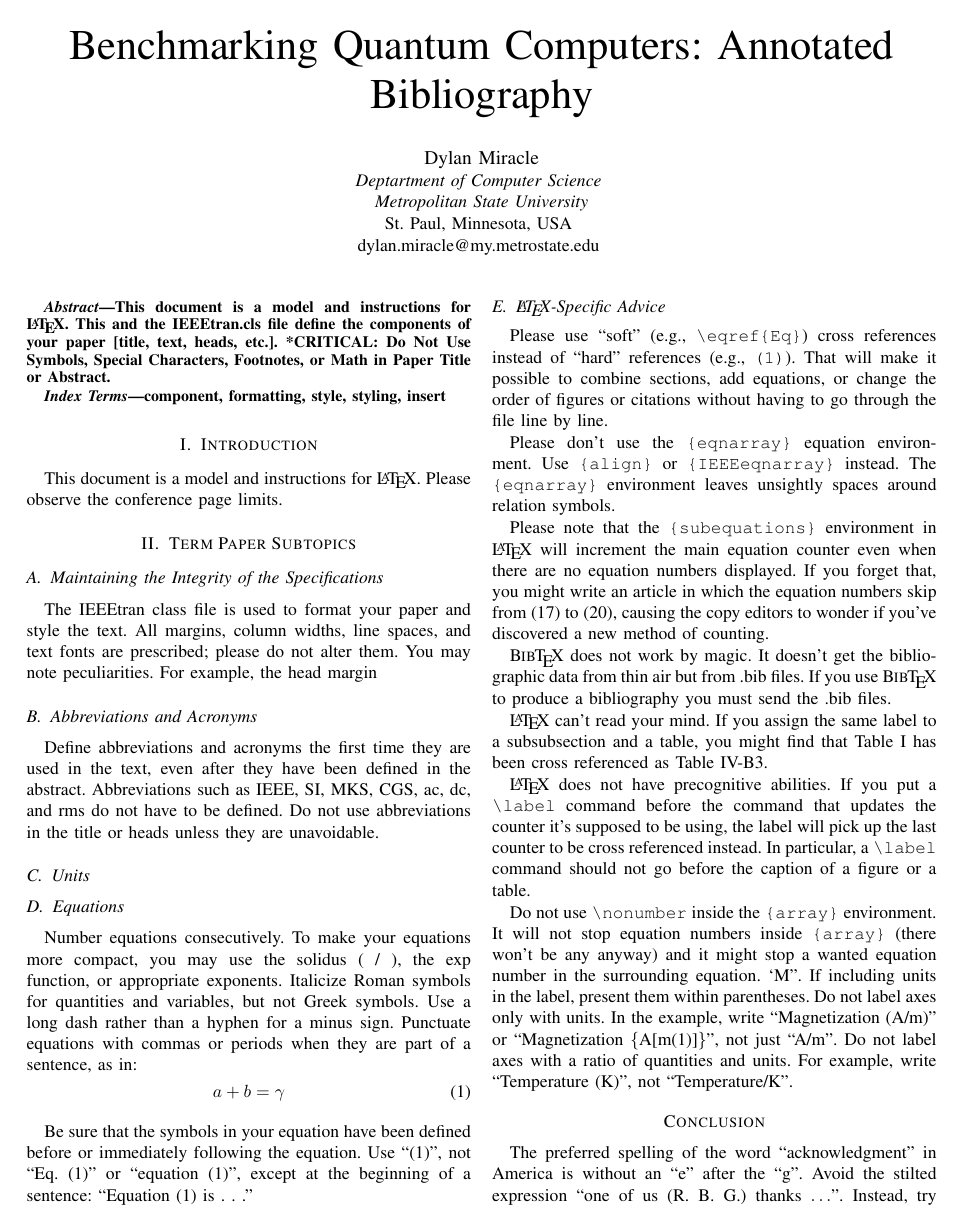
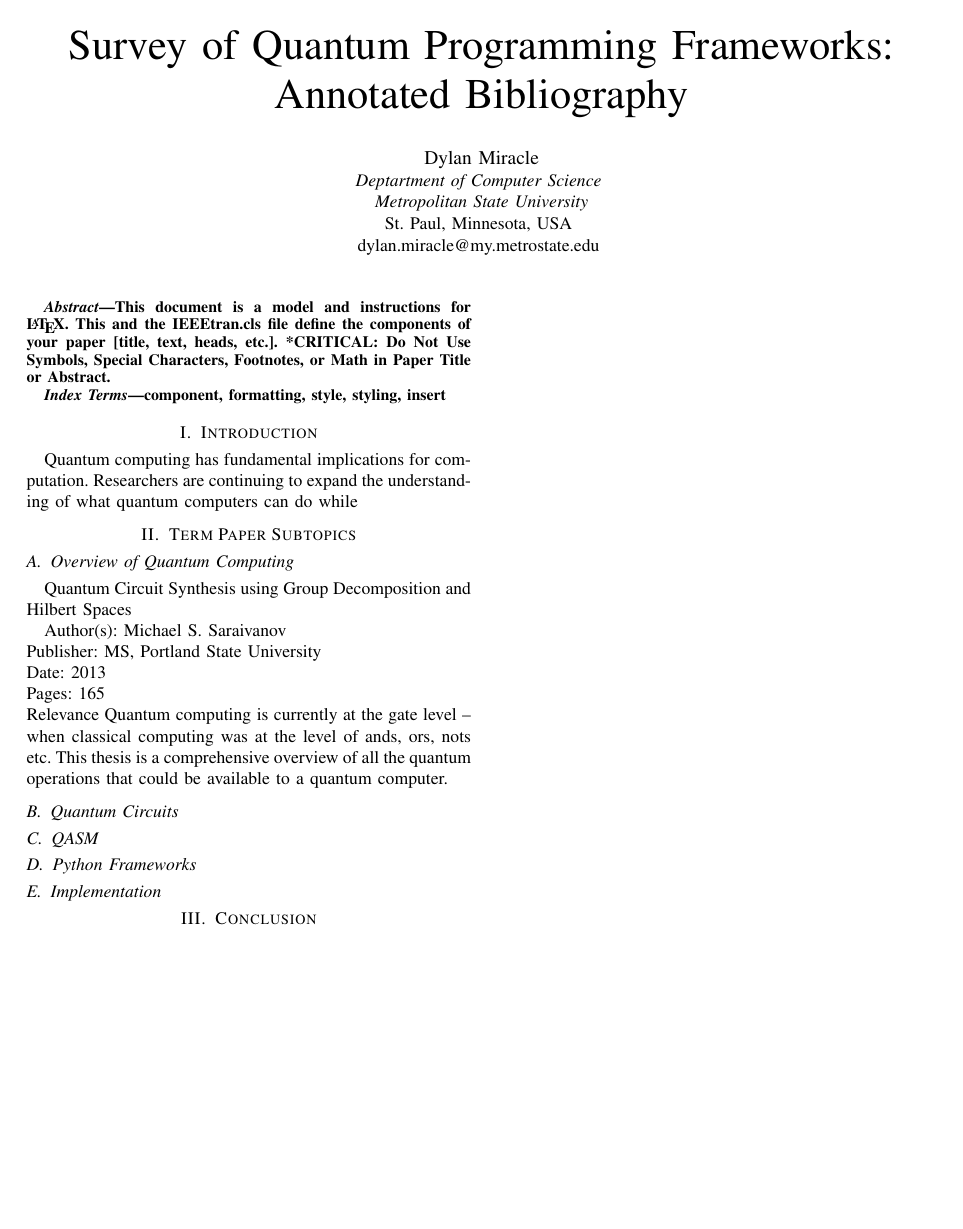
Before and after one commit to dmiracle/ics-698, a LaTeX paper (annotated_bib/annotated_bib.tex): page 2 of 3 before the commit and page 2 of 2 after it. Compiled offline with pdfLaTeX; a missing font is replaced by an installed copy or a similar font; a LaTeX package or settings file that is missing is left out.

Commit message:
sections

```diff
--- a/annotated_bib/annotated_bib.tex
+++ b/annotated_bib/annotated_bib.tex
@@ -24,7 +24,7 @@
         }
     \end{center}
 \end{titlepage}
-\title{Benchmarking Quantum Computers: Annotated Bibliography}
+\title{Survey of Quantum Programming Frameworks: Annotated Bibliography}
 
 \author{\IEEEauthorblockN{Dylan Miracle}
 \IEEEauthorblockA{\textit{Deptartment of Computer Science} \\
@@ -42,95 +42,35 @@ or Math in Paper Title or Abstract.
 \end{abstract}
 
 \begin{IEEEkeywords}
-component, formatting, style, styling, insert
+    component, formatting, style, styling, insert
 \end{IEEEkeywords}
 
 \section{Introduction}
-This document is a model and instructions for \LaTeX.
-Please observe the conference page limits.
+Quantum computing has fundamental implications for computation. Researchers are continuing to expand the understanding of what quantum computers can do while
 
 \section{Term Paper Subtopics}
 
-\subsection{Maintaining the Integrity of the Specifications}
-
-The IEEEtran class file is used to format your paper and style the text. All margins,
-column widths, line spaces, and text fonts are prescribed; please do not
-alter them. You may note peculiarities. For example, the head margin
+\subsection{Overview of Quantum Computing}
 
 
-\subsection{Abbreviations and Acronyms}\label{AA}
-Define abbreviations and acronyms the first time they are used in the text,
-even after they have been defined in the abstract. Abbreviations such as
-IEEE, SI, MKS, CGS, ac, dc, and rms do not have to be defined. Do not use
-abbreviations in the title or heads unless they are unavoidable.
+Quantum Circuit Synthesis using Group Decomposition and Hilbert Spaces
 
-\subsection{Units}
+    Author(s): Michael S. Saraivanov \\
+    Publisher: MS, Portland State University \\
+    Date: 2013 \\
+    Pages: 165 \\
+    Relevance Quantum computing is currently at the gate level -- when classical computing was at the level of ands, ors, nots etc. This thesis is a comprehensive overview of all the quantum operations that could be available to a quantum computer.
 
 
-\subsection{Equations}
-Number equations consecutively. To make your
-equations more compact, you may use the solidus (~/~), the exp function, or
-appropriate exponents. Italicize Roman symbols for quantities and variables,
-but not Greek symbols. Use a long dash rather than a hyphen for a minus
-sign. Punctuate equations with commas or periods when they are part of a
-sentence, as in:
-\begin{equation}
-a+b=\gamma\label{eq}
-\end{equation}
+\subsection{Quantum Circuits}
 
-Be sure that the
-symbols in your equation have been defined before or immediately following
-the equation. Use ``\eqref{eq}'', not ``Eq.~\eqref{eq}'' or ``equation \eqref{eq}'', except at
-the beginning of a sentence: ``Equation \eqref{eq} is . . .''
+\subsection{QASM}
 
-\subsection{\LaTeX-Specific Advice}
+\subsection{Python Frameworks}
 
-Please use ``soft'' (e.g., \verb|\eqref{Eq}|) cross references instead
-of ``hard'' references (e.g., \verb|(1)|). That will make it possible
-to combine sections, add equations, or change the order of figures or
-citations without having to go through the file line by line.
 
-Please don't use the \verb|{eqnarray}| equation environment. Use
-\verb|{align}| or \verb|{IEEEeqnarray}| instead. The \verb|{eqnarray}|
-environment leaves unsightly spaces around relation symbols.
+\subsection{Implementation}
 
-Please note that the \verb|{subequations}| environment in {\LaTeX}
-will increment the main equation counter even when there are no
-equation numbers displayed. If you forget that, you might write an
-article in which the equation numbers skip from (17) to (20), causing
-the copy editors to wonder if you've discovered a new method of
-counting.
 
-{\BibTeX} does not work by magic. It doesn't get the bibliographic
-data from thin air but from .bib files. If you use {\BibTeX} to produce a
-bibliography you must send the .bib files.
+\section{Conclusion}
 
-{\LaTeX} can't read your mind. If you assign the same label to a
-subsubsection and a table, you might find that Table I has been cross
-referenced as Table IV-B3.
-
-{\LaTeX} does not have precognitive abilities. If you put a
-\verb|\label| command before the command that updates the counter it's
-supposed to be using, the label will pick up the last counter to be
-cross referenced instead. In particular, a \verb|\label| command
-should not go before the caption of a figure or a table.
-
-Do not use \verb|\nonumber| inside the \verb|{array}| environment. It
-will not stop equation numbers inside \verb|{array}| (there won't be
-any anyway) and it might stop a wanted equation number in the
-surrounding equation.
-`M''. If including
-units in the label, present them within parentheses. Do not label axes only
-with units. In the example, write ``Magnetization (A/m)'' or ``Magnetization
-\{A[m(1)]\}'', not just ``A/m''. Do not label axes with a ratio of
-quantities and units. For example, write ``Temperature (K)'', not
-``Temperature/K''.
-
-\section*{Conclusion}
-
-The preferred spelling of the word ``acknowledgment'' in America is without
-an ``e'' after the ``g''. Avoid the stilted expression ``one of us (R. B.
-G.) thanks $\ldots$''. Instead, try ``R. B. G. thanks$\ldots$''. Put sponsor
-acknowledgments in the unnumbered footnote on the first page.
-
-\section*{References}
```
Also changed, not shown: annotated_bib/annotated_bib.pdf, annotated_bib/annotated_bib.tex (32 more changed lines).
